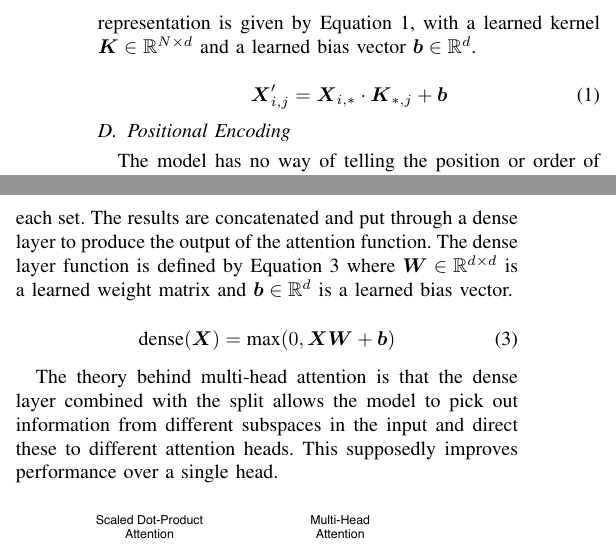
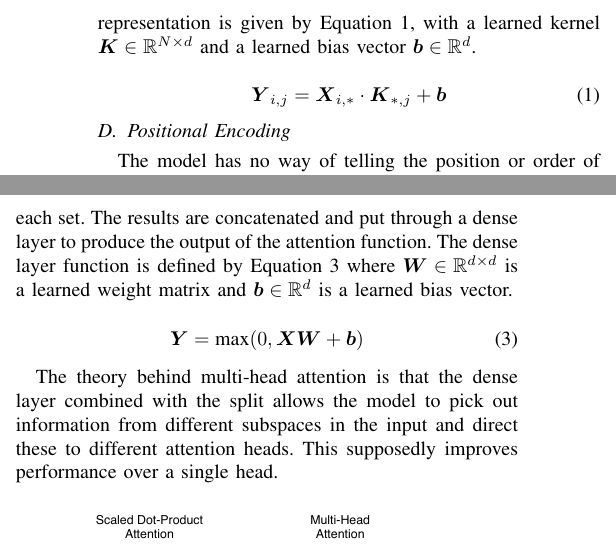
Before and after one commit to jurasofish/load_forecast_paper, a LaTeX paper (aupec.tex): two parts of the columns of page 3 of 5, joined at a grey line, cut so that both start at the same text. Compiled offline with pdfLaTeX; a missing font is replaced by an installed copy or a similar font; a LaTeX package or settings file that is missing is left out.

Commit message:
consistent X in and Y out

```diff
--- a/aupec.tex
+++ b/aupec.tex
@@ -140,7 +140,7 @@ This is intended to allow the neural network to learn the relationships and depe
 More specifically, the embedded representation is given by Equation \ref{conv_embed}, with a learned kernel $\boldsymbol{K} \in \mathbb{R}^{N \times d}$ and a learned bias vector $\boldsymbol{b} \in \mathbb{R}^{d}$.
 
 \begin{equation} \label{conv_embed}
-\boldsymbol{X}'_{i, j} = \boldsymbol{X}_{i,*} \cdot \boldsymbol{K}_{*, j} + \boldsymbol{b}
+\boldsymbol{Y}_{i, j} = \boldsymbol{X}_{i,*} \cdot \boldsymbol{K}_{*, j} + \boldsymbol{b}
 \end{equation}
 
 \subsection{Positional Encoding}
@@ -177,7 +177,7 @@ The results are concatenated and put through a dense layer to produce the output
 The dense layer function is defined by Equation \ref{dense_layer} where $\boldsymbol{W} \in \mathbb{R}^{d \times d}$ is a learned weight matrix and $\boldsymbol{b} \in \mathbb{R}^{d}$ is a learned bias vector.
 
 \begin{equation} \label{dense_layer}
-\text{dense}(\boldsymbol{X}) = \text{max}(0, \boldsymbol{XW} + \boldsymbol{b})
+\boldsymbol{Y} = \text{max}(0, \boldsymbol{XW} + \boldsymbol{b})
 \end{equation}
 
 The theory behind multi-head attention is that the dense layer combined with the split allows the model to pick out information from different subspaces in the input and direct these to different attention heads.
```
Also changed, not shown: aupec.tex (2 more changed lines).
